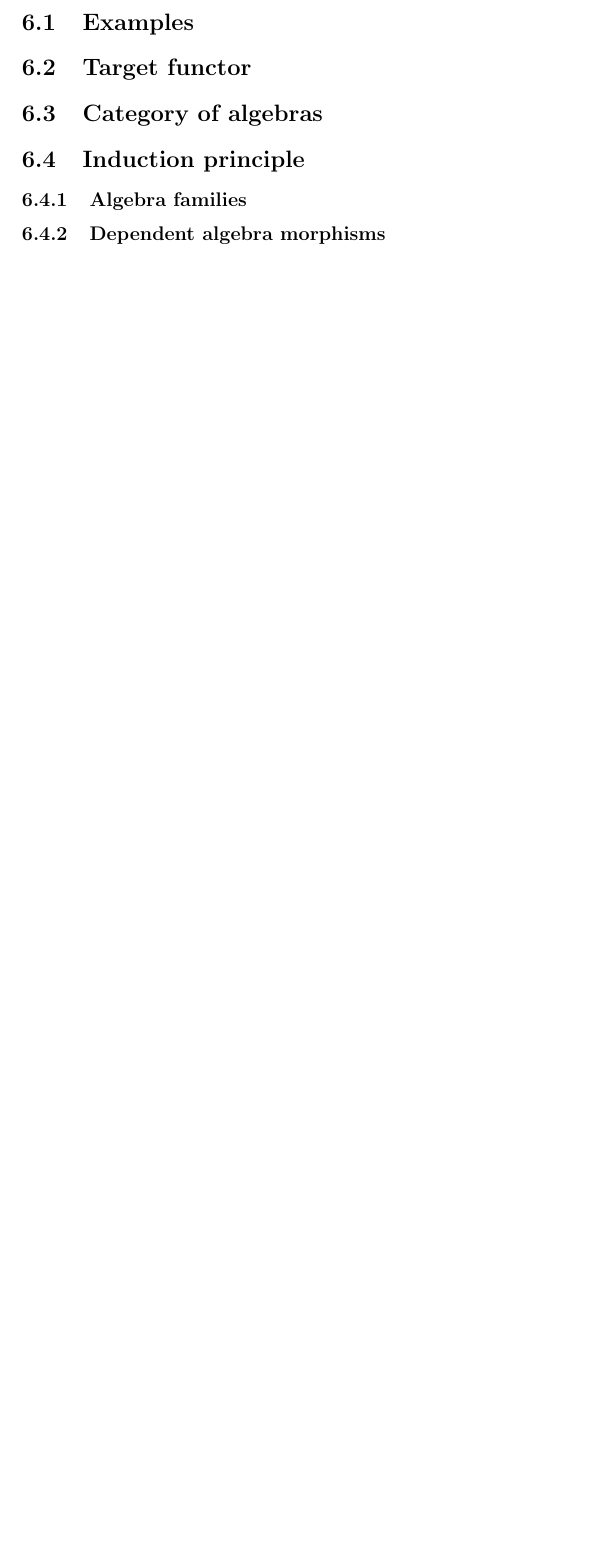
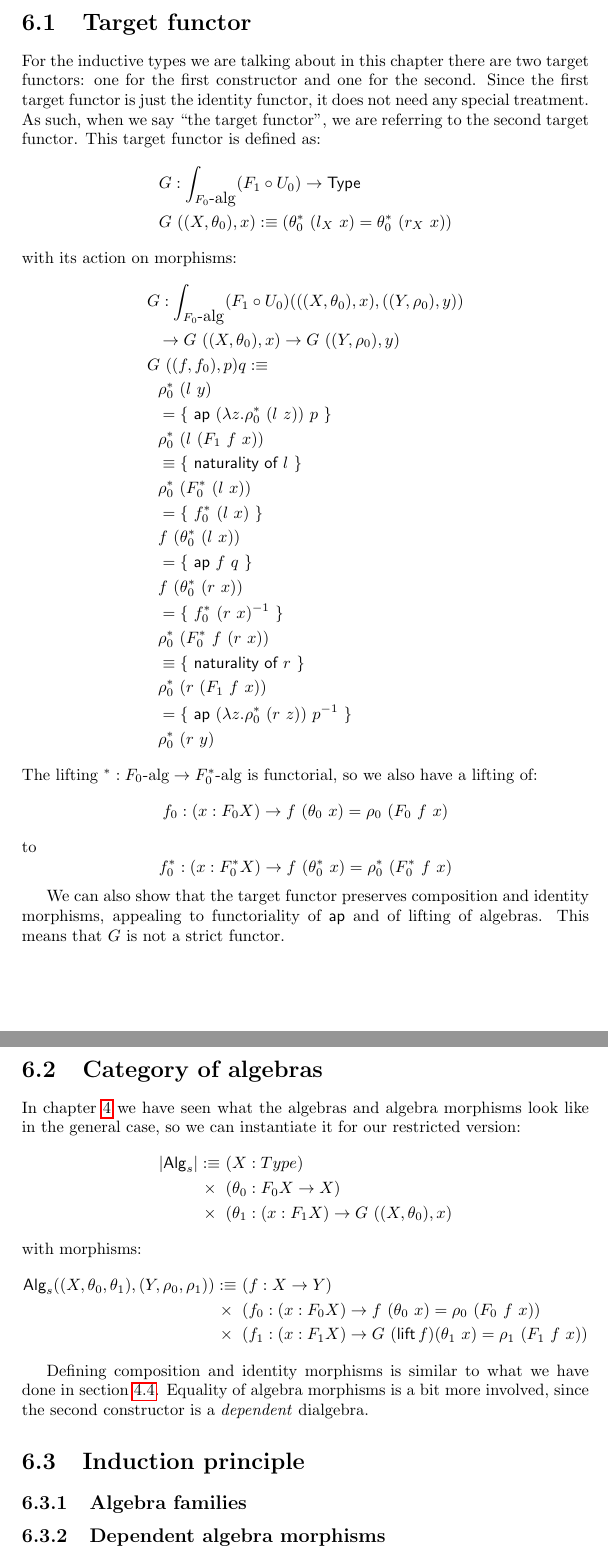
Before and after one commit to gdijkstra/second-year-report, a LaTeX thesis (second-year-report.tex, which reads macros.tex): part of page 34 of 36 before the commit and two parts of pages 34 and 35 of 37 after it, the two joined at a grey line, cut at the place of the change, the shorter picture padded with empty space. Compiled offline with pdfLaTeX.

Commit message:
Some random stuff and some more stuff on 1-HITs.

```diff
--- a/macros.tex
+++ b/macros.tex
@@ -159,8 +159,8 @@
 \newcommand{\reasontext}[1]{\{\ \textsf{#1}\ \}}
 \newcommand{\reasonterm}[1]{\{\ #1\ \}}
 \newcommand{\initialfield}{\mathcal{F}}
-\newcommand{\omegacat}{$(\infty,1)$-category}
-\newcommand{\omegacats}{$(\infty,1)$-categories}
+\newcommand{\omegacat}{$(\infty,1)$-category\xspace}
+\newcommand{\omegacats}{$(\infty,1)$-categories\xspace}
 \newcommand{\obj}{\mathsf{obj}}
 \newcommand{\Hom}{\mathsf{hom}}
 \newcommand{\true}{\mathsf{true}}
--- a/second-year-report.tex
+++ b/second-year-report.tex
@@ -1818,12 +1838,80 @@ where:
 \end{itemize}
 
-\section{Examples}
-
-
 \section{Target functor}
 
+For the inductive types we are talking about in this chapter there are
+two target functors: one for the first constructor and one for the
+second. Since the first target functor is just the identity functor,
+it does not need any special treatment. As such, when we say ``the
+target functor'', we are referring to the second target functor. This
+target functor is defined as:
+%
+\begin{align*}
+&G : \int_{\algcat{F_0}} (F_1 \circ U_0) \to \Type \\
+&G\ ((X,\theta_0), x) \ddefeq (\theta_0^*\ (l_{X}\ x) = \theta_0^*\ (r_{X}\ x))
+\end{align*}
+%
+with its action on morphisms:
+%
+\begin{align*}
+&G : \int_{\algcat{F_0}} (F_1 \circ U_0) (((X,\theta_0),x),((Y,\rho_0),y)) \\
+&\ \ \to G\ ((X,\theta_0),x) \to G\ ((Y,\rho_0),y) \\
+&G\ ((f,f_0),p) q \ddefeq \\
+&\ \ \rho_0^*\ (l\ y) \\
+&\ \ = \reasonterm{\ap\ (\lambda z . \rho_0^*\ (l\ z))\ p} \\
+&\ \ \rho_0^*\ (l\ (F_1\ f\ x)) \\
+&\ \ \defeq \reasontext{naturality of $l$} \\
+&\ \ \rho_0^*\ (F_0^*\ (l\ x)) \\
+&\ \ = \reasonterm{f_0^*\ (l\ x)} \\
+&\ \ f\ (\theta_0^*\ (l\ x)) \\
+&\ \ = \reasonterm{\ap\ f\ q} \\
+&\ \ f\ (\theta_0^*\ (r\ x)) \\
+&\ \ = \reasonterm{f_0^*\ (r\ x)^{-1}} \\
+&\ \ \rho_0^*\ (F_0^*\ f\ (r\ x)) \\
+&\ \ \defeq \reasontext{naturality of $r$} \\
+&\ \ \rho_0^*\ (r\ (F_1\ f\ x)) \\
+&\ \ = \reasonterm{\ap\ (\lambda z . \rho_0^*\ (r\ z))\ p^{-1}} \\
+&\ \ \rho_0^*\ (r\ y)
+\end{align*}
+%
+The lifting $^* : \algcat{F_0} \to \algcat{F_0^*}$ is functorial, so
+we also have a lifting of:
+$$
+f_0 : (x : F_0 X) \to f\ (\theta_0\ x) = \rho_0\ (F_0\ f\ x)
+$$
+to
+$$
+f_0^* : (x : F_0^* X) \to f\ (\theta_0^*\ x) = \rho_0^*\ (F_0^*\ f\ x)
+$$
+
+We can also show that the target functor preserves composition and
+identity morphisms, appealing to functoriality of $\ap$ and of lifting
+of algebras. This means that $G$ is not a strict functor.
+
 \section{Category of algebras}
 
+In~\cref{sec:hits} we have seen what the algebras and algebra
+morphisms look like in the general case, so we can instantiate it for
+our restricted version:
+%
+\begin{alignat*}{3}
+&|\Alg_s| &&\ddefeq &&\ (X : Type) \\
+&&&\ \times &&\ (\theta_0 : F_0 X \to X) \\
+&&&\ \times &&\ (\theta_1 : (x : F_1 X) \to G\ ((X,\theta_0),x)
+\end{alignat*}
+%
+with morphisms:
+\begin{alignat*}{3}
+  &\Alg_s((X,\theta_0,\theta_1),(Y,\rho_0,\rho_1)) &&\ddefeq &&\ (f : X \to Y) \\
+  &&&\ \times &&\ (f_0 : (x : F_0 X) \to f\ (\theta_0\ x) = \rho_0\ (F_0\ f\ x)) \\
+  &&&\ \times &&\ (f_1 : (x : F_1 X) \to G\ (\lift f) (\theta_1\ x) = \rho_1\ (F_1\ f\ x))
+\end{alignat*}
+
+Defining composition and identity morphisms is similar to what we have
+done in~\cref{sec:nondepdialg}. Equality of algebra morphisms is a bit
+more involved, since the second constructor is a \emph{dependent}
+dialgebra.
+
 \section{Induction principle}
 
 \subsection{Algebra families}
```
Also changed, not shown: second-year-report.tex (73 more changed lines).
